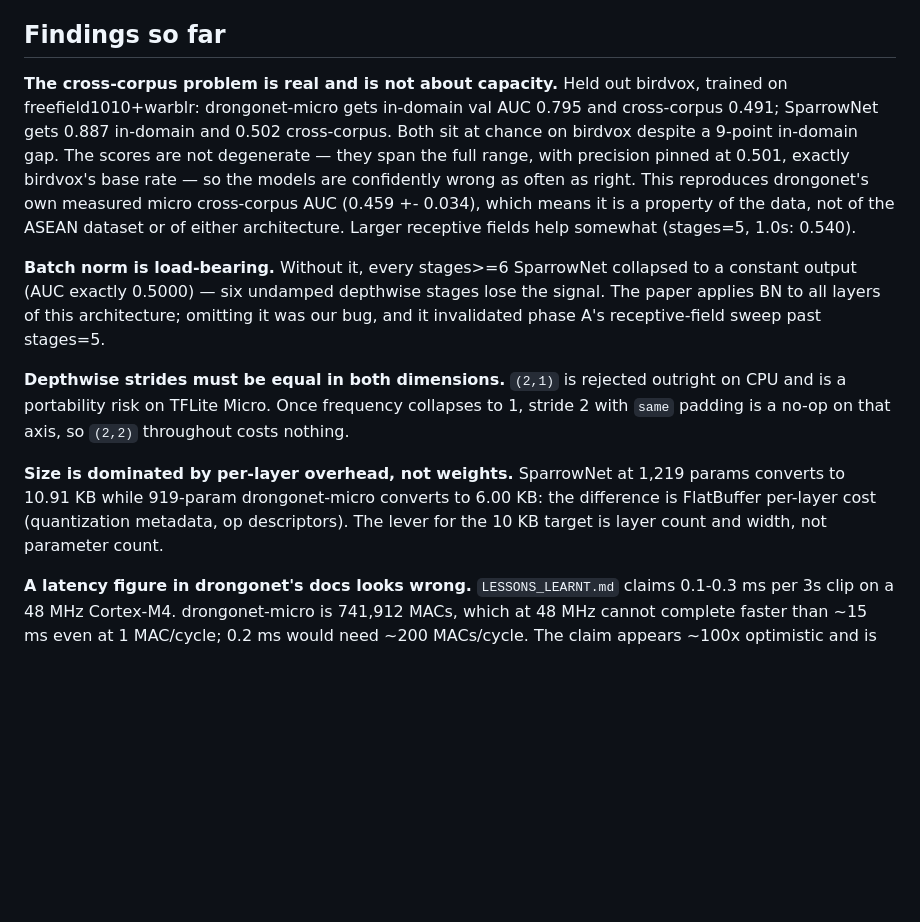
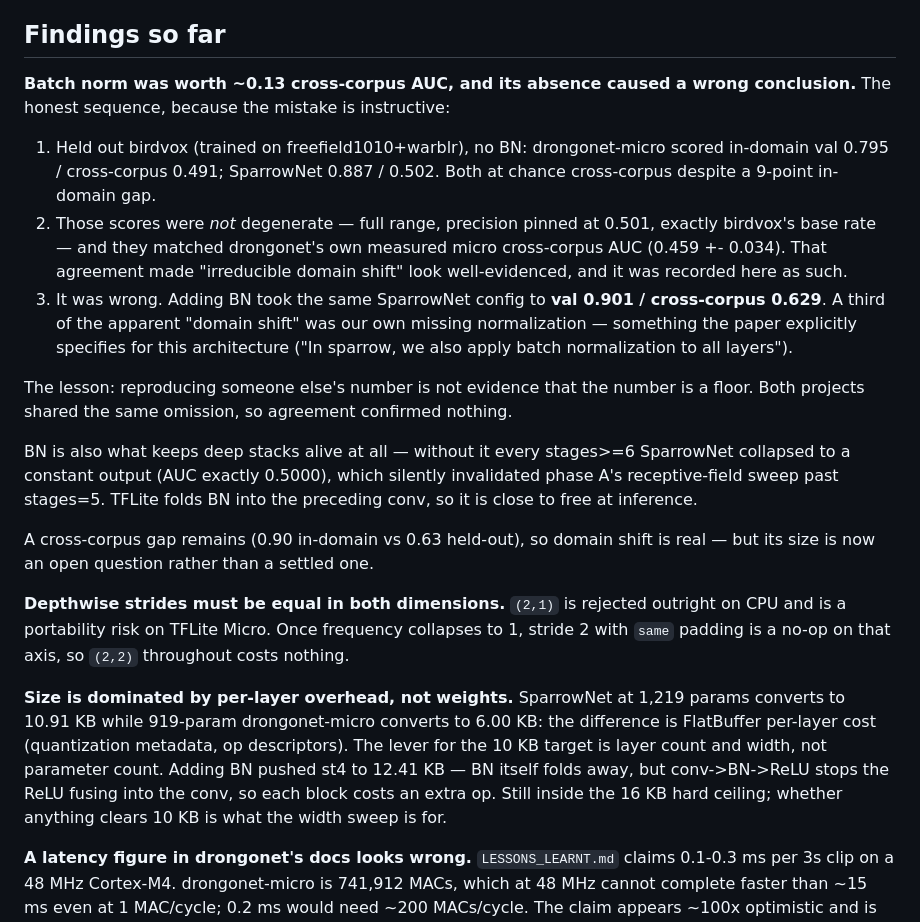
Before and after one commit to mun3im/drongonet, a Markdown page: README.md, the part around the change. Rendered like a GitHub page; blank space fills up the shorter version.

Commit message:
Correct the cross-corpus finding: batch norm was worth ~0.13 AUC
The previous README recorded held-out birdvox performance as irreducible domain
shift, on the grounds that both architectures sat at chance with non-degenerate
scores and that this matched drongonet's independently measured 0.459. Adding batch
norm moved the same config from 0.502 to 0.629 cross-corpus, so roughly a third of
that gap was our own missing normalization, not the data.

Recording the sequence rather than just the corrected number, because the failure
mode is the reusable part: both projects shared the same omission, so reproducing
drongonet's figure confirmed nothing about it being a floor.

Co-Authored-By: Claude Opus 5 <noreply@anthropic.com>
Claude-Session: https://claude.ai/code/session_01DduwuQ4a6N9GfSBfXFXEzx

```diff
--- a/README.md
+++ b/README.md
@@ -121,20 +121,31 @@ receptive fields), `benchmark_archs.py` (params vs published), `qat.py` (QAT clo
 
 ## Findings so far
 
-**The cross-corpus problem is real and is not about capacity.** Held out birdvox,
-trained on freefield1010+warblr: drongonet-micro gets in-domain val AUC 0.795 and
-cross-corpus 0.491; SparrowNet gets 0.887 in-domain and 0.502 cross-corpus. Both sit
-at chance on birdvox despite a 9-point in-domain gap. The scores are not degenerate —
-they span the full range, with precision pinned at 0.501, exactly birdvox's base rate —
-so the models are confidently wrong as often as right. This reproduces drongonet's own
-measured micro cross-corpus AUC (0.459 +- 0.034), which means it is a property of the
-data, not of the ASEAN dataset or of either architecture. Larger receptive fields help
-somewhat (stages=5, 1.0s: 0.540).
+**Batch norm was worth ~0.13 cross-corpus AUC, and its absence caused a wrong
+conclusion.** The honest sequence, because the mistake is instructive:
 
-**Batch norm is load-bearing.** Without it, every stages>=6 SparrowNet collapsed to a
-constant output (AUC exactly 0.5000) — six undamped depthwise stages lose the signal.
-The paper applies BN to all layers of this architecture; omitting it was our bug, and
-it invalidated phase A's receptive-field sweep past stages=5.
+1. Held out birdvox (trained on freefield1010+warblr), no BN: drongonet-micro scored
+   in-domain val 0.795 / cross-corpus 0.491; SparrowNet 0.887 / 0.502. Both at chance
+   cross-corpus despite a 9-point in-domain gap.
+2. Those scores were *not* degenerate — full range, precision pinned at 0.501, exactly
+   birdvox's base rate — and they matched drongonet's own measured micro cross-corpus
+   AUC (0.459 +- 0.034). That agreement made "irreducible domain shift" look
+   well-evidenced, and it was recorded here as such.
+3. It was wrong. Adding BN took the same SparrowNet config to **val 0.901 /
+   cross-corpus 0.629**. A third of the apparent "domain shift" was our own missing
+   normalization — something the paper explicitly specifies for this architecture
+   ("In sparrow, we also apply batch normalization to all layers").
+
+The lesson: reproducing someone else's number is not evidence that the number is a
+floor. Both projects shared the same omission, so agreement confirmed nothing.
+
+BN is also what keeps deep stacks alive at all — without it every stages>=6 SparrowNet
+collapsed to a constant output (AUC exactly 0.5000), which silently invalidated phase
+A's receptive-field sweep past stages=5. TFLite folds BN into the preceding conv, so
+it is close to free at inference.
+
+A cross-corpus gap remains (0.90 in-domain vs 0.63 held-out), so domain shift is real —
+but its size is now an open question rather than a settled one.
 
 **Depthwise strides must be equal in both dimensions.** `(2,1)` is rejected outright on
 CPU and is a portability risk on TFLite Micro. Once frequency collapses to 1, stride 2
@@ -143,7 +154,10 @@ with `same` padding is a no-op on that axis, so `(2,2)` throughout costs nothing
 **Size is dominated by per-layer overhead, not weights.** SparrowNet at 1,219 params
 converts to 10.91 KB while 919-param drongonet-micro converts to 6.00 KB: the
 difference is FlatBuffer per-layer cost (quantization metadata, op descriptors). The
-lever for the 10 KB target is layer count and width, not parameter count.
+lever for the 10 KB target is layer count and width, not parameter count. Adding BN
+pushed st4 to 12.41 KB — BN itself folds away, but conv->BN->ReLU stops the ReLU
+fusing into the conv, so each block costs an extra op. Still inside the 16 KB hard
+ceiling; whether anything clears 10 KB is what the width sweep is for.
 
 **A latency figure in drongonet's docs looks wrong.** `LESSONS_LEARNT.md` claims
 0.1-0.3 ms per 3s clip on a 48 MHz Cortex-M4. drongonet-micro is 741,912 MACs, which
```
